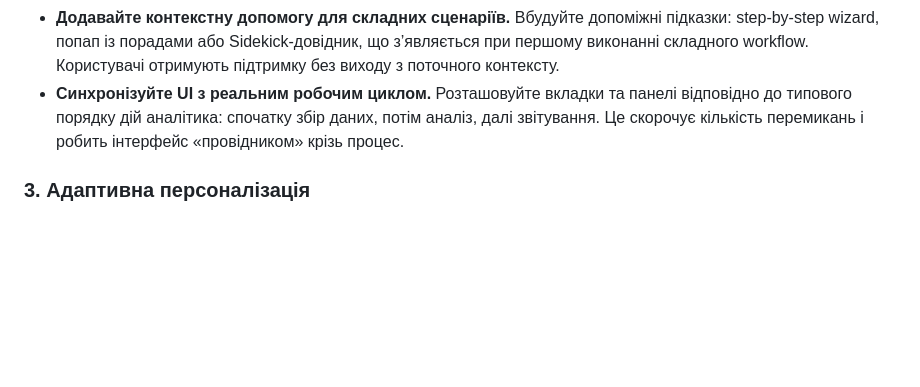
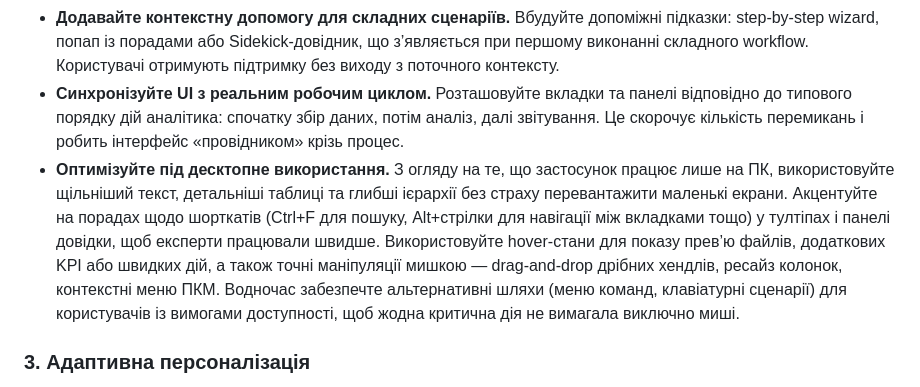
Before and after one commit to Bot-IpMan/crm-code-sandbox, a Markdown page: docs/competitor-intelligence-hub.md, the part around the change. Drawn GitHub-style; blank space fills up the shorter version.

Commit message:
Add desktop-focused UX recommendations

```diff
--- a/docs/competitor-intelligence-hub.md
+++ b/docs/competitor-intelligence-hub.md
@@ -78,6 +78,7 @@
 - **Узгодьте візуальні підказки.** Використовуйте сталі іконки та кольори для однакових дій: папка завжди позначає колекцію, плюс — створення, шестерня — налаштування. Це зменшує когнітивне навантаження й допомагає швидко розпізнавати патерни взаємодії.
 - **Додавайте контекстну допомогу для складних сценаріїв.** Вбудуйте допоміжні підказки: step-by-step wizard, попап із порадами або Sidekick-довідник, що з’являється при першому виконанні складного workflow. Користувачі отримують підтримку без виходу з поточного контексту.
 - **Синхронізуйте UI з реальним робочим циклом.** Розташовуйте вкладки та панелі відповідно до типового порядку дій аналітика: спочатку збір даних, потім аналіз, далі звітування. Це скорочує кількість перемикань і робить інтерфейс «провідником» крізь процес.
+- **Оптимізуйте під десктопне використання.** З огляду на те, що застосунок працює лише на ПК, використовуйте щільніший текст, детальніші таблиці та глибші ієрархії без страху перевантажити маленькі екрани. Акцентуйте на порадах щодо шорткатів (Ctrl+F для пошуку, Alt+стрілки для навігації між вкладками тощо) у тултіпах і панелі довідки, щоб експерти працювали швидше. Використовуйте hover-стани для показу прев’ю файлів, додаткових KPI або швидких дій, а також точні маніпуляції мишкою — drag-and-drop дрібних хендлів, ресайз колонок, контекстні меню ПКМ. Водночас забезпечте альтернативні шляхи (меню команд, клавіатурні сценарії) для користувачів із вимогами доступності, щоб жодна критична дія не вимагала виключно миші.
 
 ### 3. Адаптивна персоналізація
 - **Workspace Memory** — запам’ятовує патерни роботи, популярні конкурентні порівняння та підлаштовує стартові стани модулів.
```
